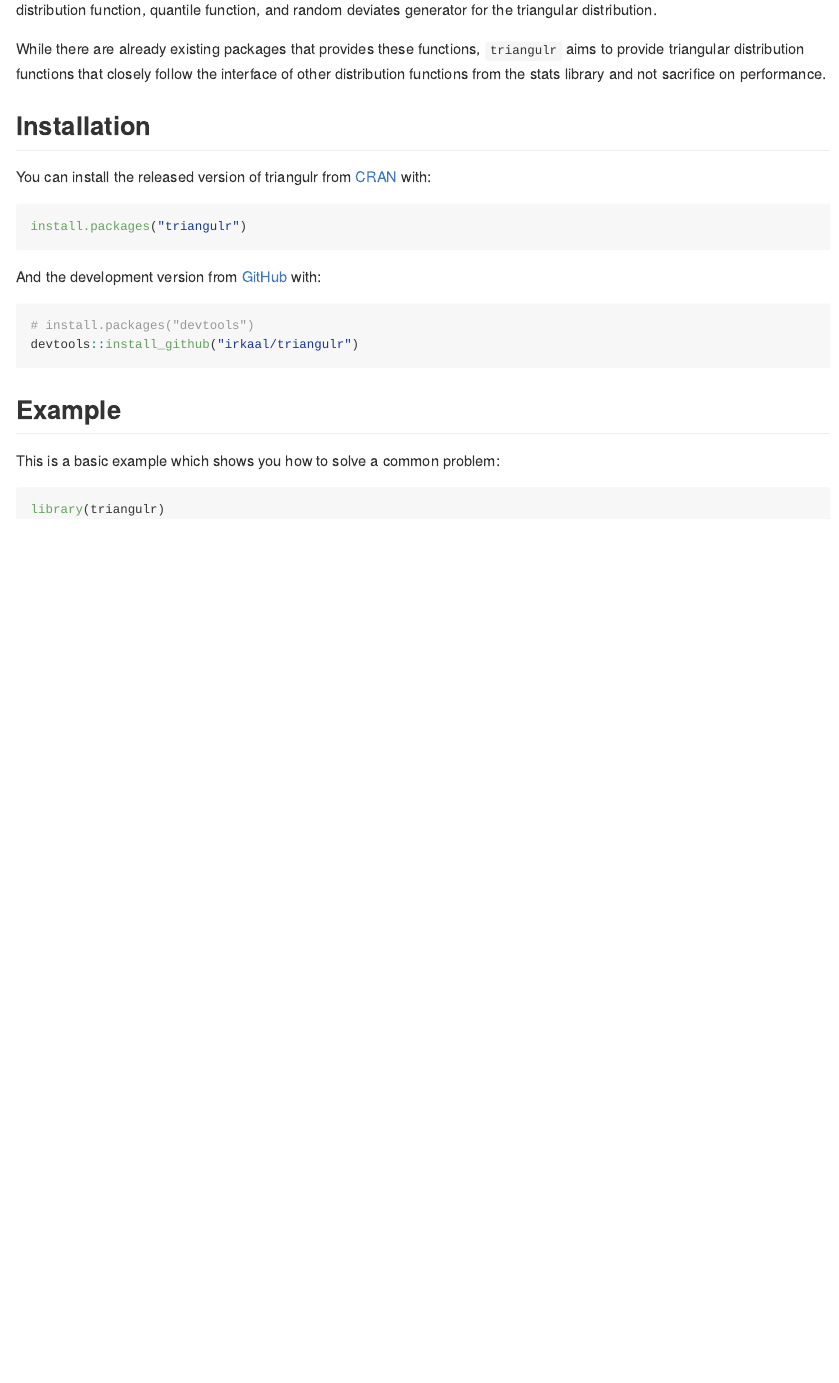
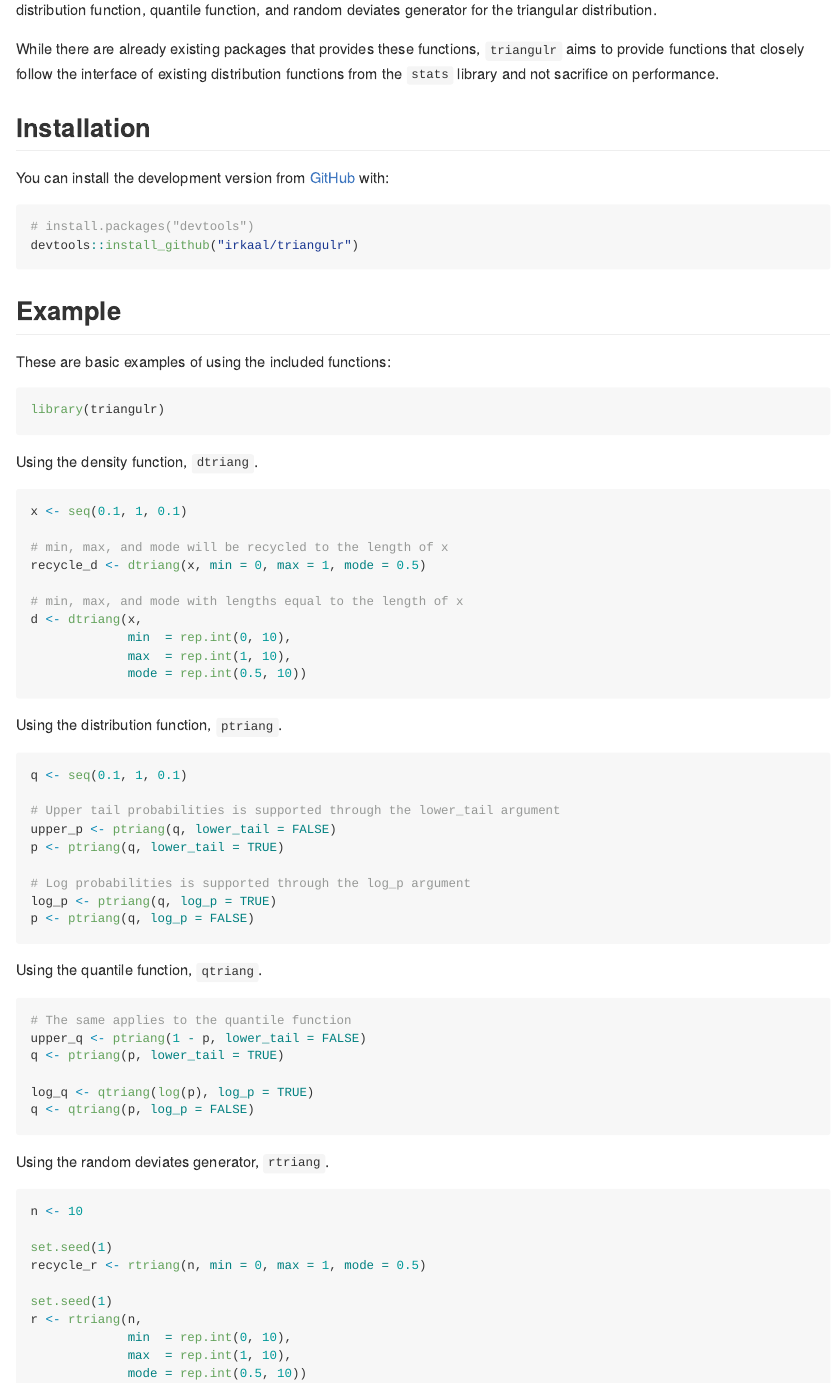
Before and after one commit to alvindev0/triangulr, an R Markdown document (README.Rmd): the page in a window 1100 px wide, from 210 px down. The pictures show the output file README.md that the author committed with the source, drawn offline in the style of GitHub; badge pictures from the web are left out.

Commit message:
Update DESCRIPTION and README

````diff
--- a/README.Rmd
+++ b/README.Rmd
@@ -26,15 +27,19 @@ The `triangulr` package provides high-performance triangular distribution functi
 
-While there are already existing packages that provides these functions, `triangulr` aims to provide triangular distribution functions that closely follow the interface of other distribution functions from the stats library and not sacrifice on performance.
+While there are already existing packages that provides these functions,
+`triangulr` aims to provide functions that closely follow the interface of
+existing distribution functions from the `stats` library and not sacrifice on
+performance.
 
 ## Installation
 
-You can install the released version of triangulr from [CRAN](https://CRAN.R-project.org) with:
+<!-- You can install the released version of triangulr from [CRAN](https://CRAN.R-project.org) with: -->
 
-``` r
-install.packages("triangulr")
-```
+<!-- ``` r -->
+<!-- install.packages("triangulr") -->
+<!-- ``` -->
 
-And the development version from [GitHub](https://github.com/) with:
+<!-- And the development version from [GitHub](https://github.com/) with: -->
+You can install the development version from [GitHub](https://github.com/) with:
 
 ``` r
 # install.packages("devtools")
@@ -42,8 +47,63 @@ devtools::install_github("irkaal/triangulr")
 ```
 ## Example
 
-This is a basic example which shows you how to solve a common problem:
+These are basic examples of using the included functions:
 
 ```{r example}
 library(triangulr)
 ```
+
+Using the density function, `dtriang`.
+
+```{r example_dtriang}
+x <- seq(0.1, 1, 0.1)
+
+# min, max, and mode will be recycled to the length of x
+recycle_d <- dtriang(x, min = 0, max = 1, mode = 0.5)
+
+# min, max, and mode with lengths equal to the length of x
+d <- dtriang(x,
+             min  = rep.int(0, 10),
+             max  = rep.int(1, 10),
+             mode = rep.int(0.5, 10))
+```
+
+Using the distribution function, `ptriang`.
+
+```{r example_ptriang}
+q <- seq(0.1, 1, 0.1)
+
+# Upper tail probabilities is supported through the lower_tail argument
+upper_p <- ptriang(q, lower_tail = FALSE)
+p <- ptriang(q, lower_tail = TRUE)
+
+# Log probabilities is supported through the log_p argument
+log_p <- ptriang(q, log_p = TRUE)
+p <- ptriang(q, log_p = FALSE)
+```
+
+Using the quantile function, `qtriang`.
+
+```{r}
+# The same applies to the quantile function
+upper_q <- ptriang(1 - p, lower_tail = FALSE)
+q <- ptriang(p, lower_tail = TRUE)
+
+log_q <- qtriang(log(p), log_p = TRUE)
+q <- qtriang(p, log_p = FALSE)
+```
+
+Using the random deviates generator, `rtriang`.
+
+```{r}
+n <- 10
+
+set.seed(1)
+recycle_r <- rtriang(n, min = 0, max = 1, mode = 0.5)
+
+set.seed(1)
+r <- rtriang(n,
+             min  = rep.int(0, 10),
+             max  = rep.int(1, 10),
+             mode = rep.int(0.5, 10))
+```
````
Also changed, not shown: README.md, README.Rmd (7 more changed lines), 1 other file.
